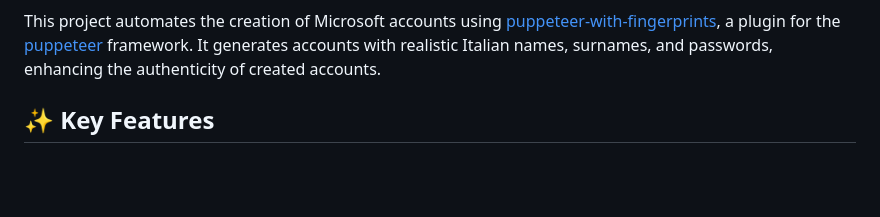
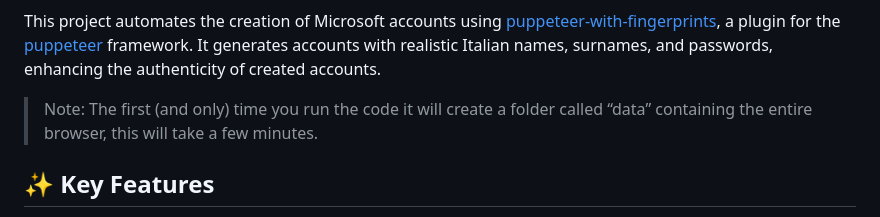
Before and after one commit to silvestrodecaro/microsoft-account-creator, a Markdown page: README.md, the part around the change. Rendered like a GitHub page; blank space fills up the shorter version.

```diff
--- a/README.md
+++ b/README.md
@@ -11,6 +11,8 @@
 </p>
 
 This project automates the creation of Microsoft accounts using [puppeteer-with-fingerprints](https://github.com/CheshireCaat/puppeteer-with-fingerprints), a plugin for the [puppeteer](https://github.com/puppeteer/puppeteer) framework. It generates accounts with realistic Italian names, surnames, and passwords, enhancing the authenticity of created accounts.
+
+> Note: The first (and only) time you run the code it will create a folder called “data” containing the entire browser, this will take a few minutes.
 
 ## ✨ Key Features
 
```
